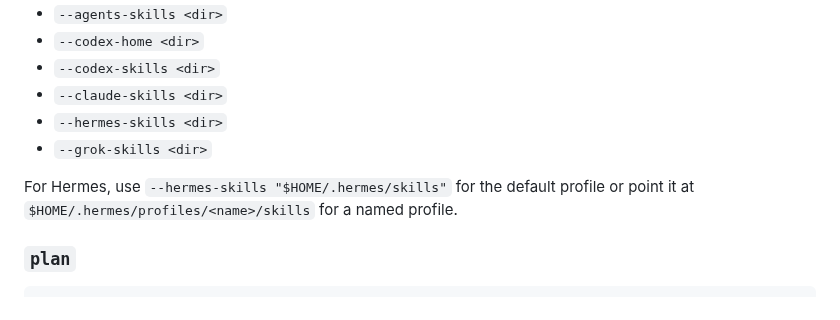
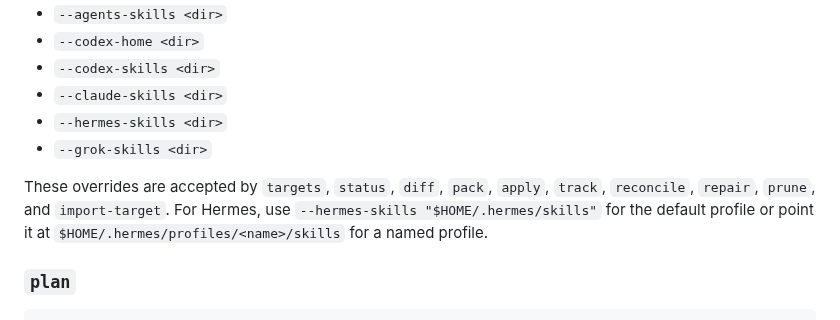
Before and after one commit to calvinnwq/skill-suitcase, a Markdown page: docs/command-reference.md, the part around the change. GitHub-like rendering.

Commit message:
no-mistakes(document): Document Hermes override command scope

```diff
--- a/docs/command-reference.md
+++ b/docs/command-reference.md
@@ -60,6 +60,8 @@ Available overrides are:
 - `--hermes-skills <dir>`
 - `--grok-skills <dir>`
 
+These overrides are accepted by `targets`, `status`, `diff`, `pack`, `apply`,
+`track`, `reconcile`, `repair`, `prune`, and `import-target`.
 For Hermes, use `--hermes-skills "$HOME/.hermes/skills"` for the default profile or point it at `$HOME/.hermes/profiles/<name>/skills` for a named profile.
 
 ### `plan`
```
Also changed, not shown: SPEC.md (+3 -2 lines), docs/install-smoke.md (+1 -1 lines).
